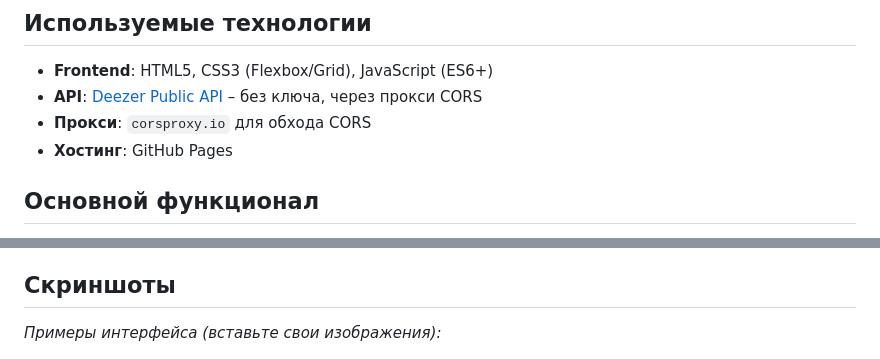
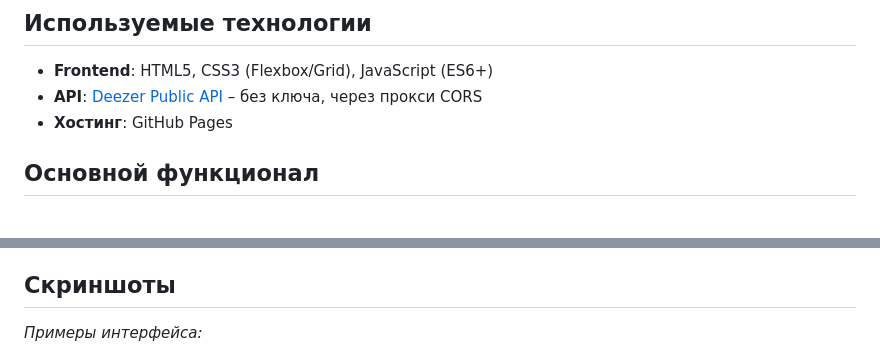
Before and after one commit to CoffeeCat45/MusicSite, a Markdown page: README.md, 2 parts joined by grey strips. Rendered like a GitHub page.

```diff
--- a/README.md
+++ b/README.md
@@ -17,7 +17,6 @@
 
 - **Frontend**: HTML5, CSS3 (Flexbox/Grid), JavaScript (ES6+)
 - **API**: [Deezer Public API](https://developers.deezer.com/api) – без ключа, через прокси CORS
-- **Прокси**: `corsproxy.io` для обхода CORS
 - **Хостинг**: GitHub Pages
 
 ## Основной функционал
@@ -33,7 +32,7 @@
 
 ## Скриншоты
 
-*Примеры интерфейса (вставьте свои изображения):*
+*Примеры интерфейса:*
 
 ![Главный экран (тёмная тема)](screenshots/hero-dark.png)
 ![Детали артиста с плеером](screenshots/artist-detail-player.png)
```
